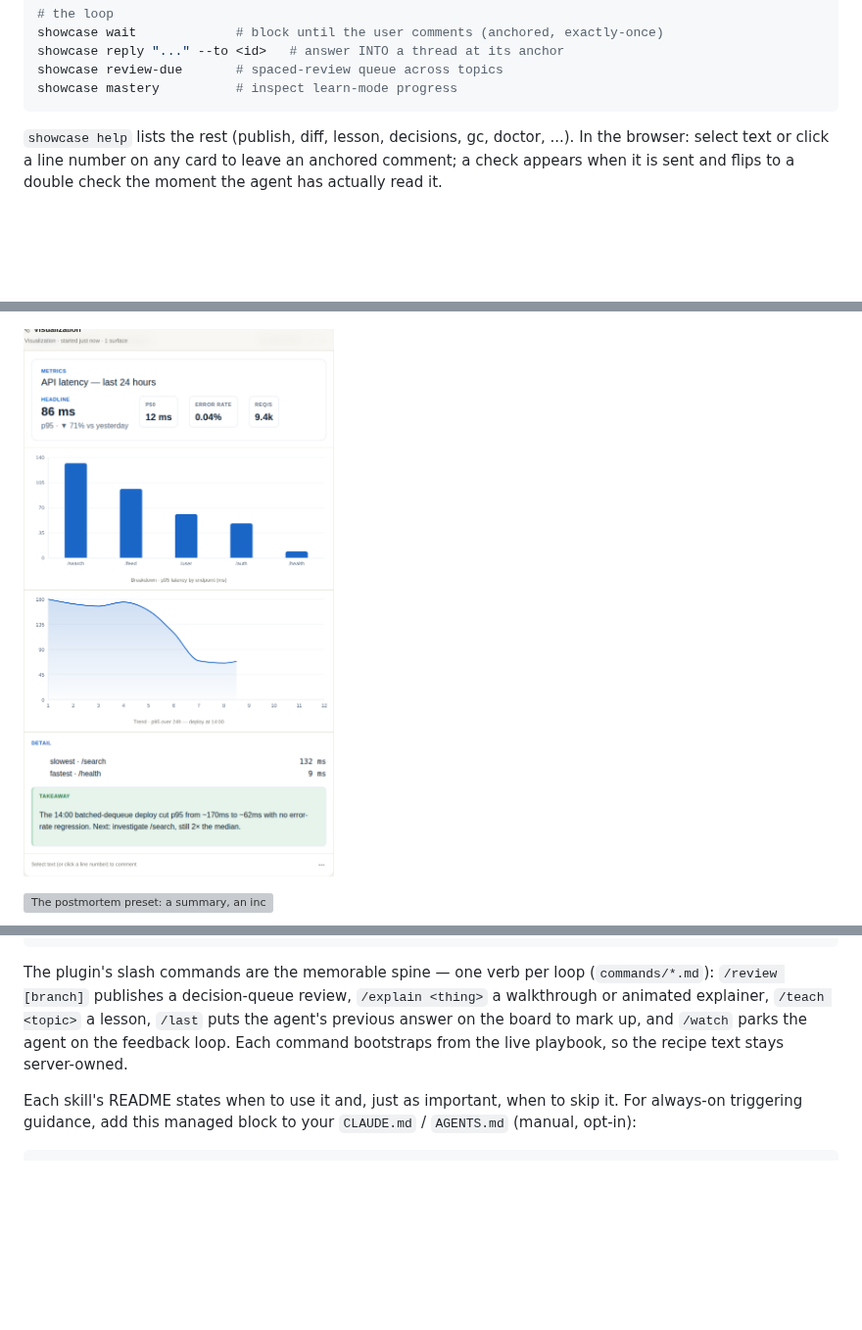
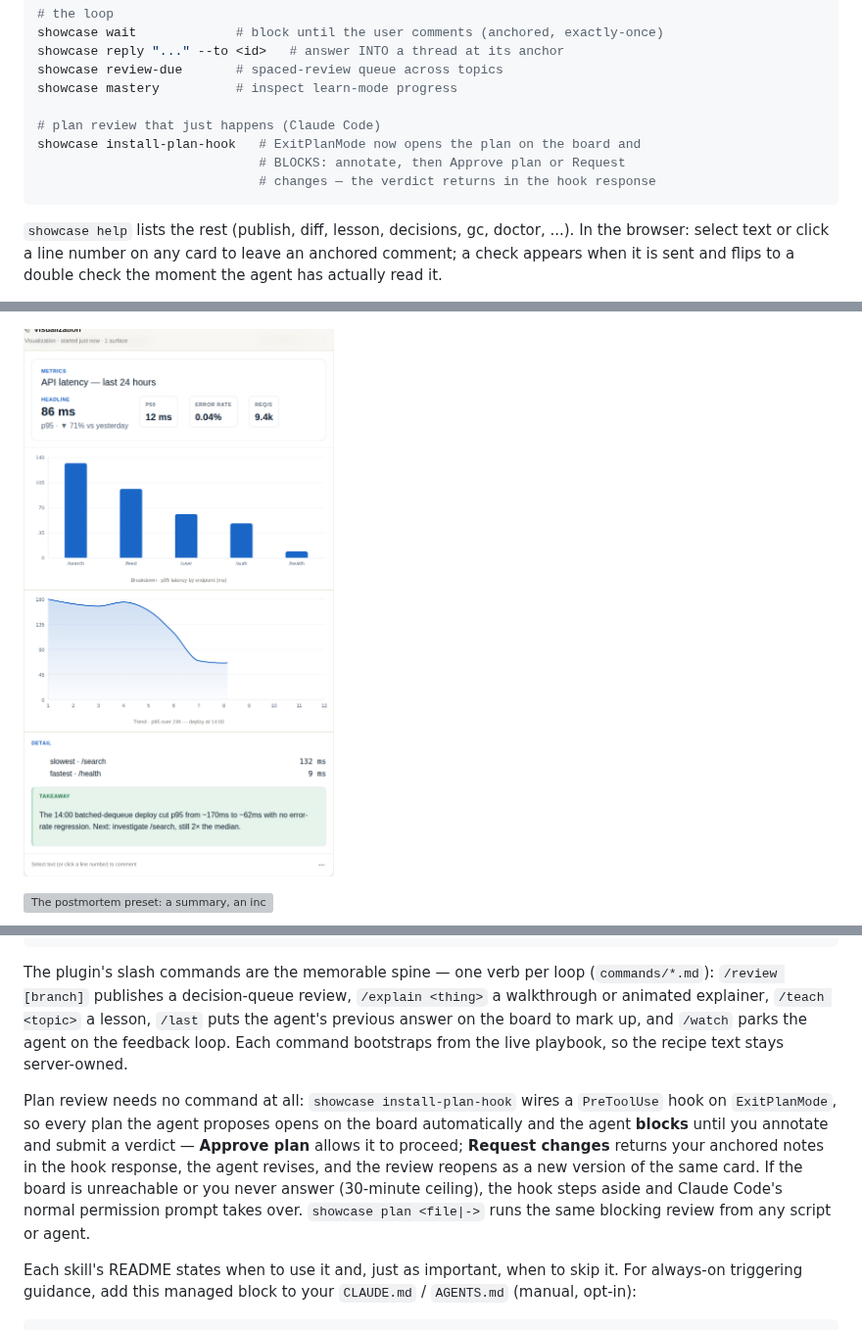
Before and after one commit to Littletonconnor/showcase, a Markdown page: README.md, 3 parts joined by grey strips. Shown at 98% size. GitHub-like rendering; pictures changed too: docs/images/presets/data-viz-light.png; blank space fills up the shorter version; grey boxes are pictures that could not be loaded.

````diff
--- a/README.md
+++ b/README.md
@@ -52,6 +52,11 @@ showcase wait             # block until the user comments (anchored, exactly-onc
 showcase reply "..." --to <id>   # answer INTO a thread at its anchor
 showcase review-due       # spaced-review queue across topics
 showcase mastery          # inspect learn-mode progress
+
+# plan review that just happens (Claude Code)
+showcase install-plan-hook   # ExitPlanMode now opens the plan on the board and
+                             # BLOCKS: annotate, then Approve plan or Request
+                             # changes — the verdict returns in the hook response
 ```
 
 `showcase help` lists the rest (publish, diff, lesson, decisions, gc, doctor, ...).
@@ -390,6 +395,16 @@ lesson, `/last` puts the agent's previous answer on the board to mark up, and
 `/watch` parks the agent on the feedback loop. Each command bootstraps from the
 live playbook, so the recipe text stays server-owned.
 
+Plan review needs no command at all: `showcase install-plan-hook` wires a
+`PreToolUse` hook on `ExitPlanMode`, so every plan the agent proposes opens on
+the board automatically and the agent **blocks** until you annotate and submit
+a verdict — **Approve plan** allows it to proceed; **Request changes** returns
+your anchored notes in the hook response, the agent revises, and the review
+reopens as a new version of the same card. If the board is unreachable or you
+never answer (30-minute ceiling), the hook steps aside and Claude Code's
+normal permission prompt takes over. `showcase plan <file|->` runs the same
+blocking review from any script or agent.
+
 Each skill's README states when to use it and, just as important, when to skip
 it. For always-on triggering guidance, add this managed block to your
 `CLAUDE.md` / `AGENTS.md` (manual, opt-in):
````
Also changed, not shown: TODO.md (+18 -0 lines), docs/images/presets/data-viz-dark.png, 5 other files.
